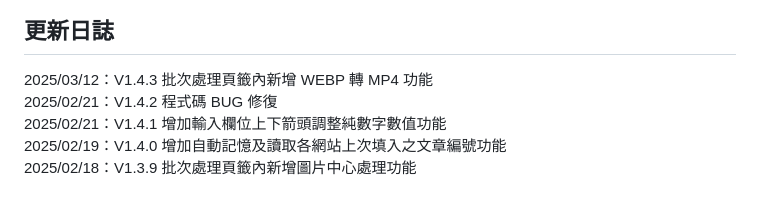
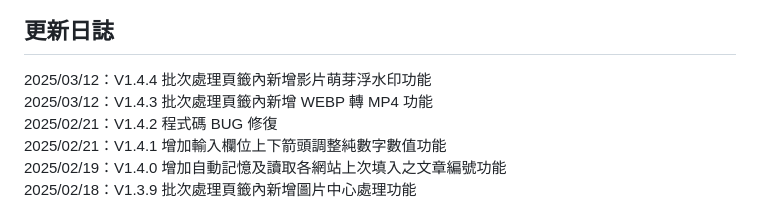
Before and after one commit to qwe987299/MNYA_WordCodeGen, a Markdown page: README.md, the part around the change. Rendered like a GitHub page.

```diff
--- a/README.md
+++ b/README.md
@@ -7,6 +7,7 @@
 
 ## 更新日誌
 
+2025/03/12：V1.4.4 批次處理頁籤內新增影片萌芽浮水印功能<br>
 2025/03/12：V1.4.3 批次處理頁籤內新增 WEBP 轉 MP4 功能<br>
 2025/02/21：V1.4.2 程式碼 BUG 修復<br>
 2025/02/21：V1.4.1 增加輸入欄位上下箭頭調整純數字數值功能<br>
```
Also changed, not shown: watermark-vertical.png (added), 2 other files.
